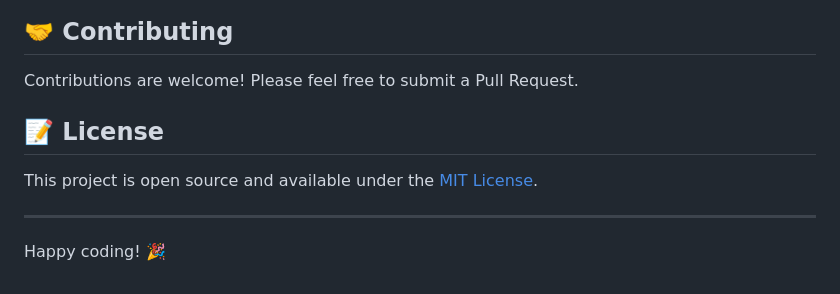
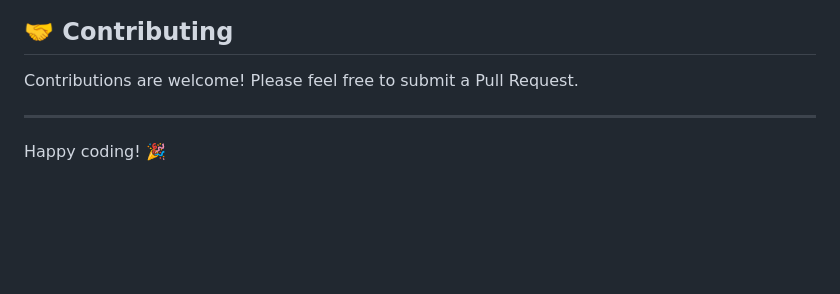
Before and after one commit to hrishi2814/code-relay-judge, a Markdown page: README.md, the part around the change. GitHub-like rendering; blank space fills up the shorter version.

```diff
--- a/README.md
+++ b/README.md
@@ -182,10 +182,6 @@ Results show detailed feedback on test cases passed and any errors encountered.
 
 Contributions are welcome! Please feel free to submit a Pull Request.
 
-## 📝 License
-
-This project is open source and available under the [MIT License](LICENSE).
-
 ---
 
 Happy coding! 🎉
```
